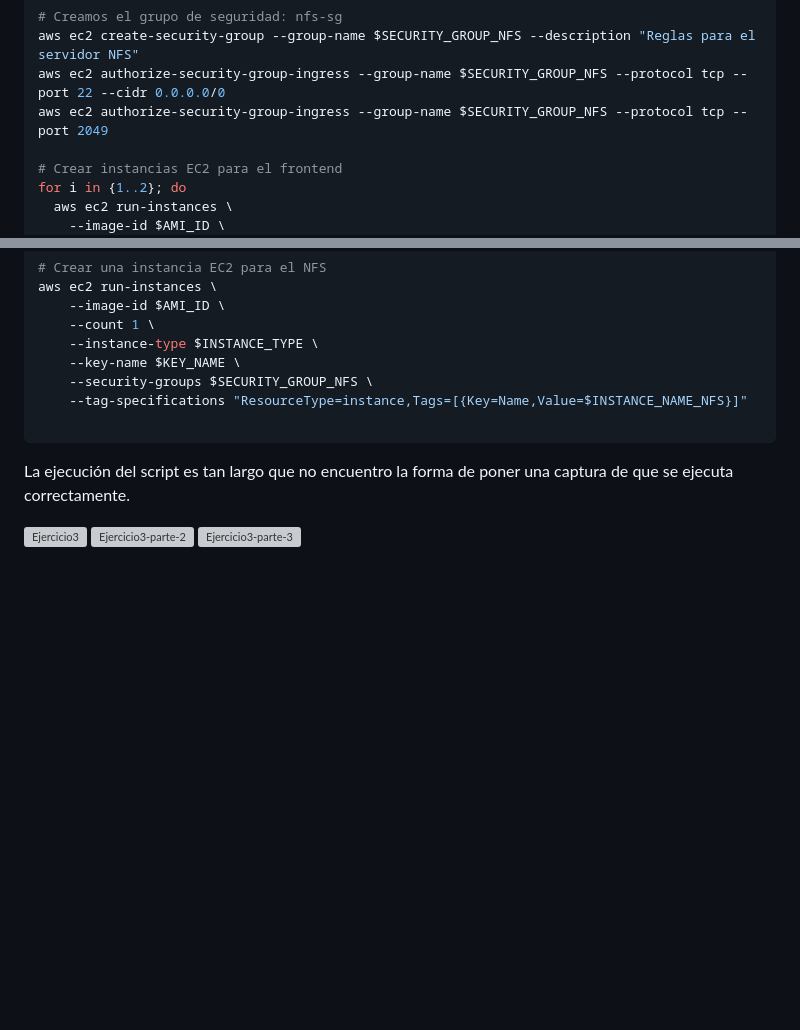
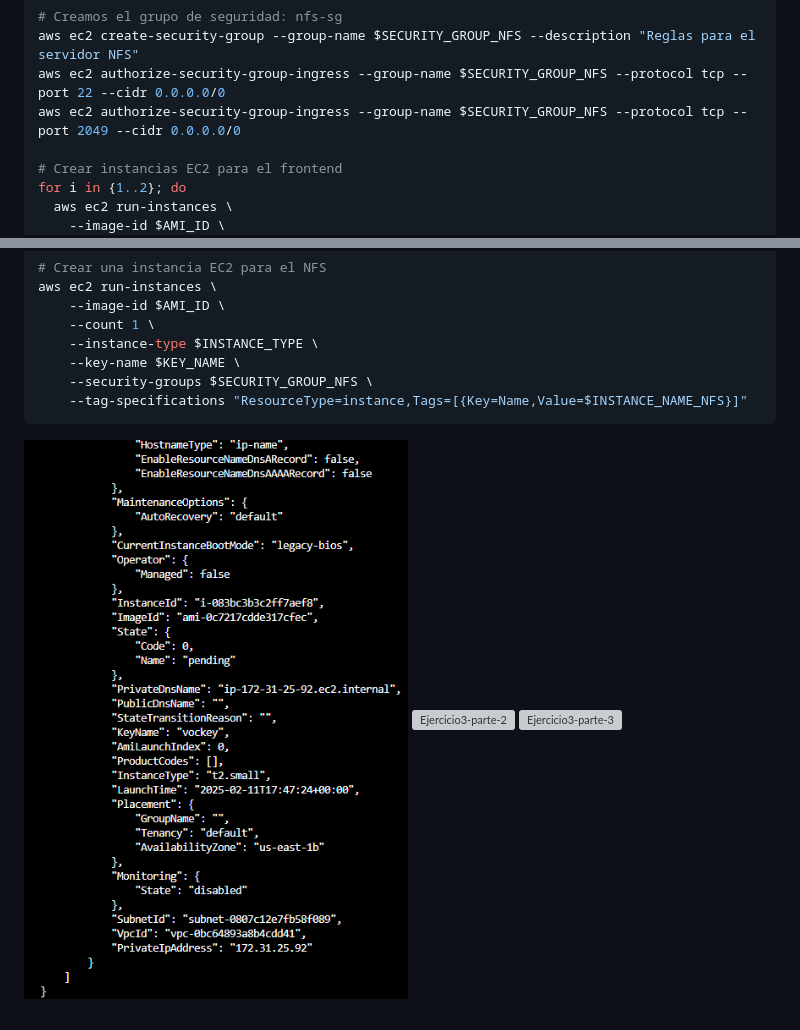
Before and after one commit to AlexRL0/Practica-IAW-4.1, a Markdown page: README.md, 2 parts joined by grey strips. GitHub-like rendering; pictures changed too: imagenes/ejercicio3-4.1.png (added); blank space fills up the shorter version; grey boxes are pictures that could not be loaded.

Commit message:
cambios

````diff
--- a/README.md
+++ b/README.md
@@ -117,7 +117,7 @@ aws ec2 authorize-security-group-ingress --group-name $SECURITY_GROUP_BALANCEADO
 # Creamos el grupo de seguridad: nfs-sg
 aws ec2 create-security-group --group-name $SECURITY_GROUP_NFS --description "Reglas para el servidor NFS"
 aws ec2 authorize-security-group-ingress --group-name $SECURITY_GROUP_NFS --protocol tcp --port 22 --cidr 0.0.0.0/0
-aws ec2 authorize-security-group-ingress --group-name $SECURITY_GROUP_NFS --protocol tcp --port 2049
+aws ec2 authorize-security-group-ingress --group-name $SECURITY_GROUP_NFS --protocol tcp --port 2049 --cidr 0.0.0.0/0
 
 # Crear instancias EC2 para el frontend
 for i in {1..2}; do
@@ -156,11 +156,8 @@ aws ec2 run-instances \
     --key-name $KEY_NAME \
     --security-groups $SECURITY_GROUP_NFS \
     --tag-specifications "ResourceType=instance,Tags=[{Key=Name,Value=$INSTANCE_NAME_NFS}]"
-
 ```
 
-La ejecución del script es tan largo que no encuentro la forma de poner una captura de que se ejecuta correctamente.
-
-![Ejercicio3](imagenes)
+![Ejercicio3](imagenes/ejercicio3-4.1.png)
 ![Ejercicio3-parte-2](imagenes)
 ![Ejercicio3-parte-3](imagenes)
````
Also changed, not shown: imagenes/ejercicio3-parte2-4.1.png (added), imagenes/ejercicio3-parte3-4.1.png (added), imagenes/ejercicio3-parte4-4.1.png (added), 1 other file.
